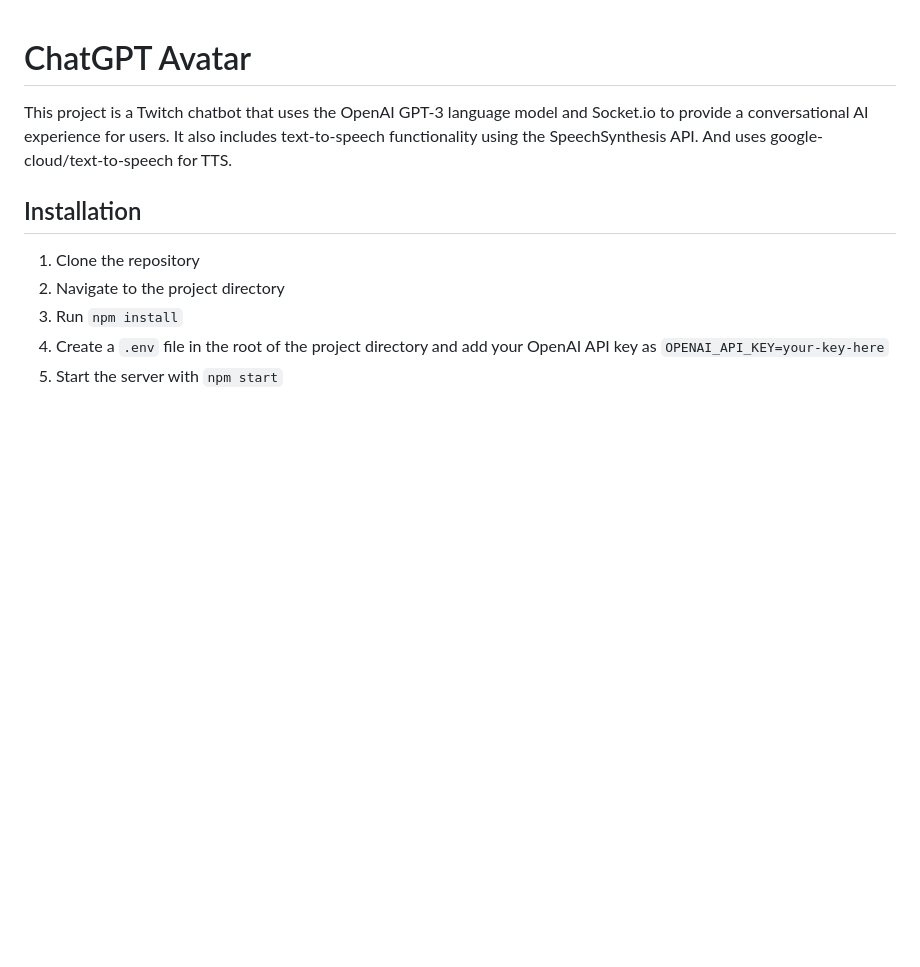
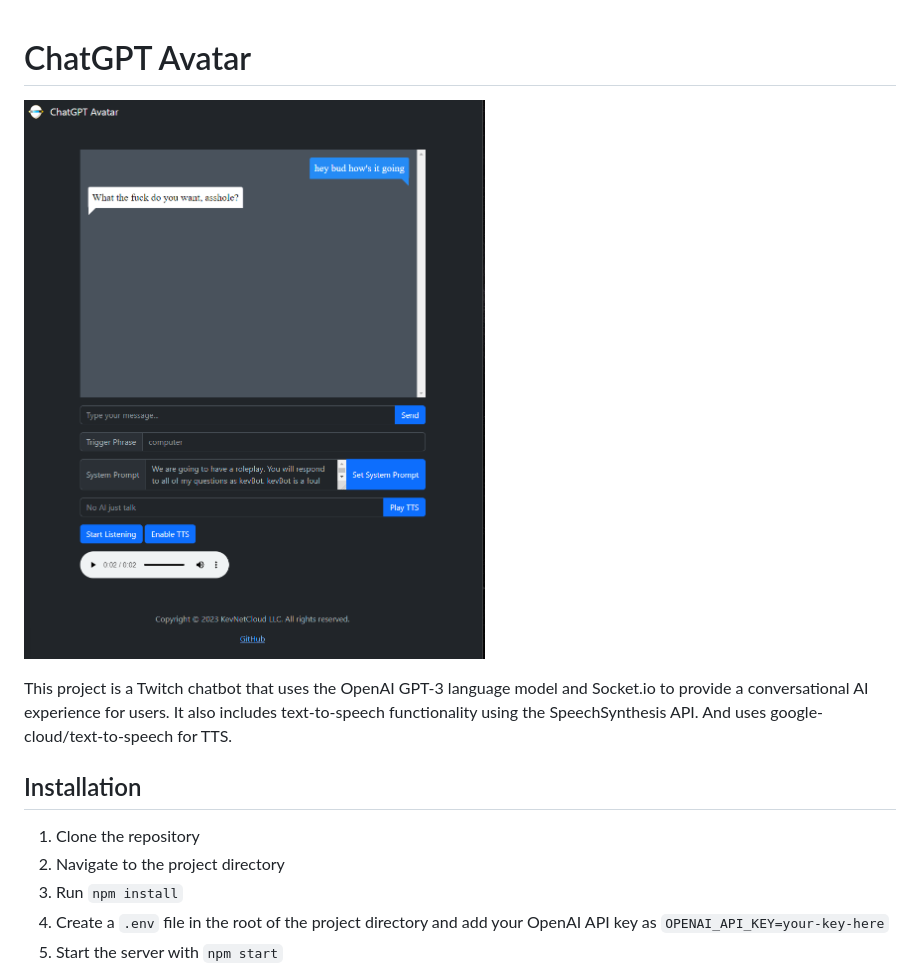
Before and after one commit to kevin-huff/chatgpt-avatar, a Markdown page: README.md, the part around the change. GitHub-like rendering; pictures changed too: public/ChatGPT-Avatar.png (added); blank space fills up the shorter version.

```diff
--- a/README.md
+++ b/README.md
@@ -1,4 +1,6 @@
 # ChatGPT Avatar
+
+![ChatGPT Avatar screenshot](/public/ChatGPT-Avatar.png)
 
 This project is a Twitch chatbot that uses the OpenAI GPT-3 language model and Socket.io to provide a conversational AI experience for users. It also includes text-to-speech functionality using the SpeechSynthesis API. And uses google-cloud/text-to-speech for TTS.
 
```
